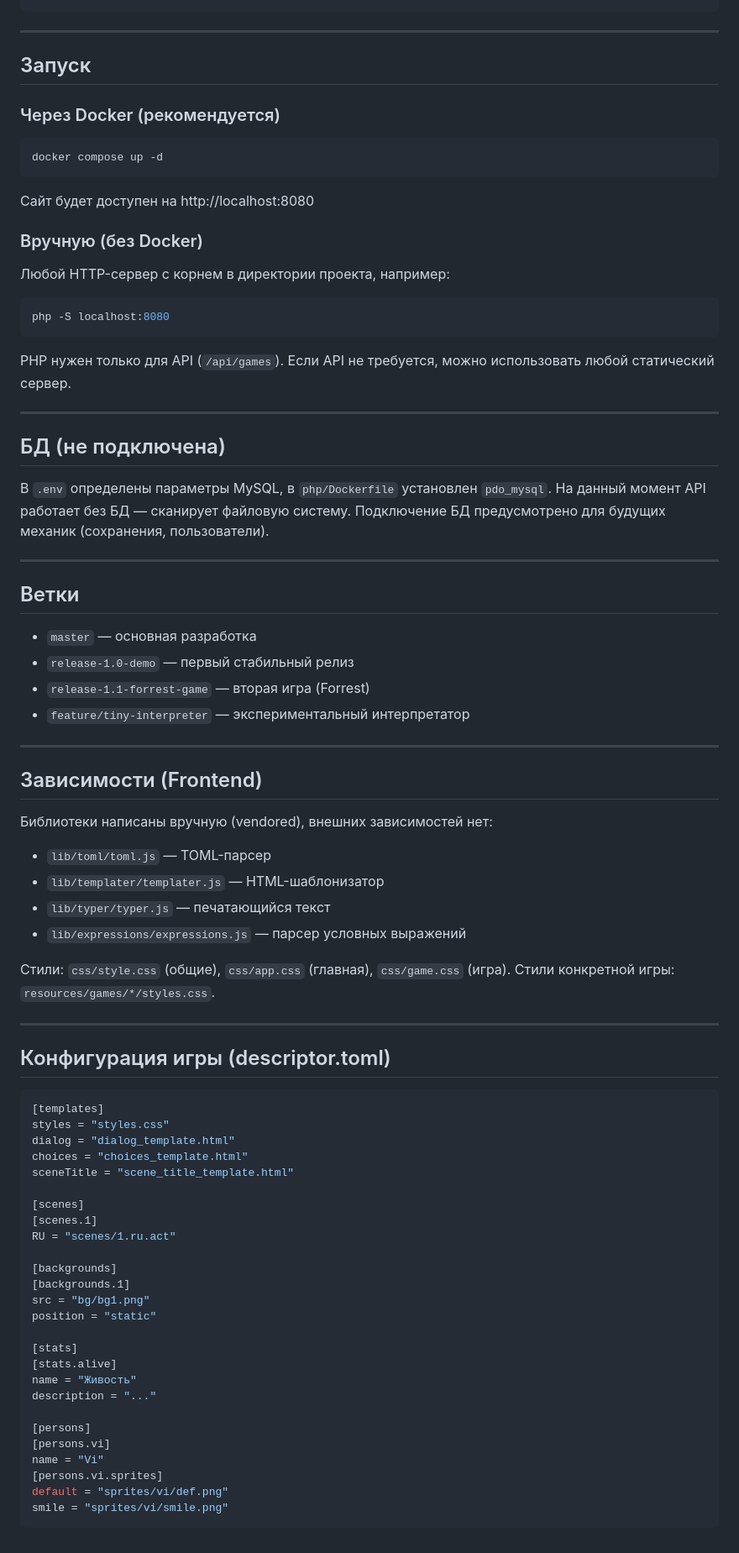
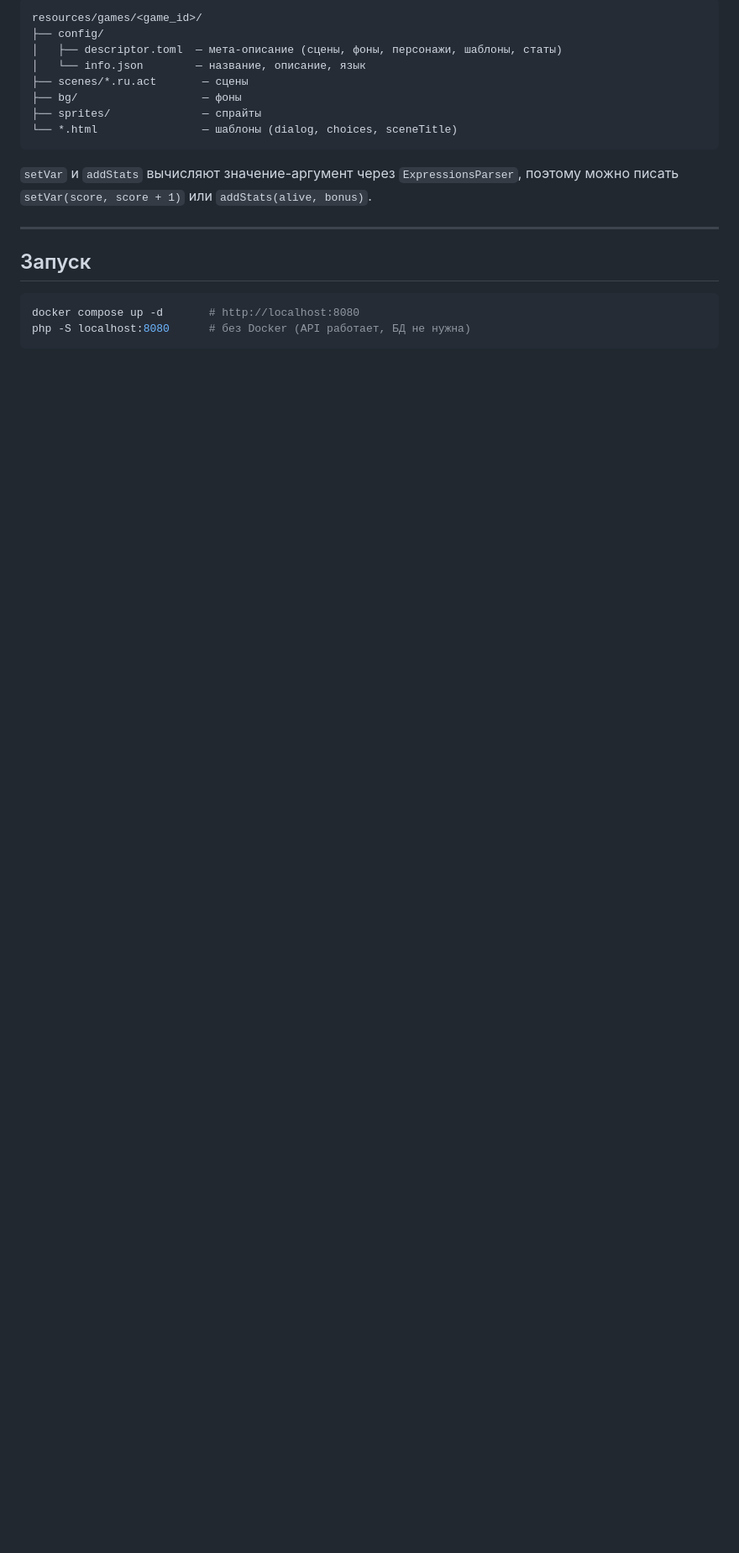
Before and after one commit to daniilpanov/kusya-game, a Markdown page: AGENTS.md, the part around one of its changes. Shown at 84% size. GitHub-like rendering; blank space fills up the shorter version.

````diff
--- a/AGENTS.md
+++ b/AGENTS.md
@@ -94,83 +126,21 @@ if(nextDoing == "Вариант 1") = 7
+```
+resources/games/<game_id>/
+├── config/
+│   ├── descriptor.toml  — мета-описание (сцены, фоны, персонажи, шаблоны, статы)
+│   └── info.json        — название, описание, язык
+├── scenes/*.ru.act       — сцены
+├── bg/                   — фоны
+├── sprites/              — спрайты
+└── *.html                — шаблоны (dialog, choices, sceneTitle)
+```
+
+`setVar` и `addStats` вычисляют значение-аргумент через `ExpressionsParser`, поэтому можно писать `setVar(score, score + 1)` или `addStats(alive, bonus)`.
 
 ---
 
 ## Запуск
 
-### Через Docker (рекомендуется)
-
 ```bash
-docker compose up -d
+docker compose up -d       # http://localhost:8080
+php -S localhost:8080      # без Docker (API работает, БД не нужна)
 ```
-
-Сайт будет доступен на http://localhost:8080
-
-### Вручную (без Docker)
-
-Любой HTTP-сервер с корнем в директории проекта, например:
-
-```bash
-php -S localhost:8080
-```
-
-PHP нужен только для API (`/api/games`). Если API не требуется, можно использовать любой статический сервер.
-
----
-
-## БД (не подключена)
-
-В `.env` определены параметры MySQL, в `php/Dockerfile` установлен `pdo_mysql`. На данный момент API работает без БД — сканирует файловую систему. Подключение БД предусмотрено для будущих механик (сохранения, пользователи).
-
----
-
-## Ветки
-
-- `master` — основная разработка
-- `release-1.0-demo` — первый стабильный релиз
-- `release-1.1-forrest-game` — вторая игра (Forrest)
-- `feature/tiny-interpreter` — экспериментальный интерпретатор
-
----
-
-## Зависимости (Frontend)
-
-Библиотеки написаны вручную (vendored), внешних зависимостей нет:
-- `lib/toml/toml.js` — TOML-парсер
-- `lib/templater/templater.js` — HTML-шаблонизатор
-- `lib/typer/typer.js` — печатающийся текст
-- `lib/expressions/expressions.js` — парсер условных выражений
-
-Стили: `css/style.css` (общие), `css/app.css` (главная), `css/game.css` (игра).
-Стили конкретной игры: `resources/games/*/styles.css`.
-
----
-
-## Конфигурация игры (descriptor.toml)
-
-```toml
-[templates]
-styles = "styles.css"
-dialog = "dialog_template.html"
-choices = "choices_template.html"
-sceneTitle = "scene_title_template.html"
-
-[scenes]
-[scenes.1]
-RU = "scenes/1.ru.act"
-
-[backgrounds]
-[backgrounds.1]
-src = "bg/bg1.png"
-position = "static"
-
-[stats]
-[stats.alive]
-name = "Живость"
-description = "..."
-
-[persons]
-[persons.vi]
-name = "Vi"
-[persons.vi.sprites]
-default = "sprites/vi/def.png"
-smile = "sprites/vi/smile.png"
-```
````
Also changed, not shown: other parts of AGENTS.md (+104 -72 lines).
